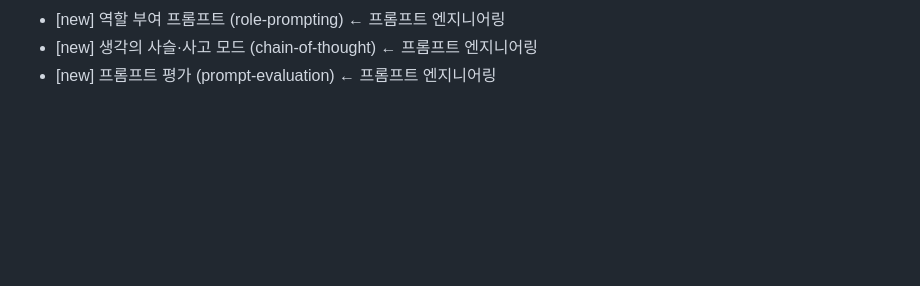
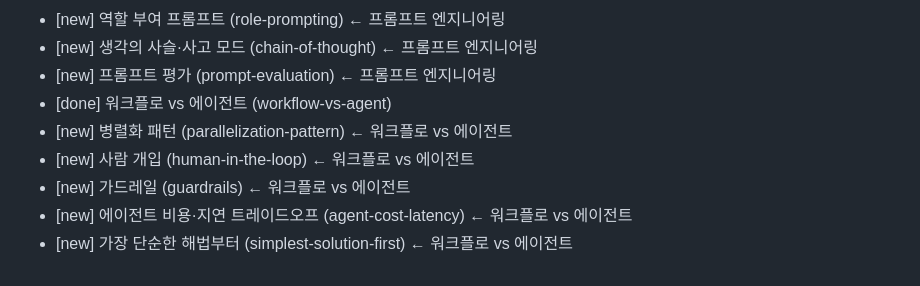
Before and after one commit to wjdgks7178/ai-mindmap, a Markdown page: changelog/2026-10-28.md, the part around the change. Rendered like a GitHub page; blank space fills up the shorter version.

Commit message:
node: workflow-vs-agent

```diff
--- a/changelog/2026-10-28.md
+++ b/changelog/2026-10-28.md
@@ -106,3 +106,9 @@
 - [new] 역할 부여 프롬프트 (role-prompting) ← 프롬프트 엔지니어링
 - [new] 생각의 사슬·사고 모드 (chain-of-thought) ← 프롬프트 엔지니어링
 - [new] 프롬프트 평가 (prompt-evaluation) ← 프롬프트 엔지니어링
+- [done] 워크플로 vs 에이전트 (workflow-vs-agent)
+- [new] 병렬화 패턴 (parallelization-pattern) ← 워크플로 vs 에이전트
+- [new] 사람 개입 (human-in-the-loop) ← 워크플로 vs 에이전트
+- [new] 가드레일 (guardrails) ← 워크플로 vs 에이전트
+- [new] 에이전트 비용·지연 트레이드오프 (agent-cost-latency) ← 워크플로 vs 에이전트
+- [new] 가장 단순한 해법부터 (simplest-solution-first) ← 워크플로 vs 에이전트
```
Also changed, not shown: articles/workflow-vs-agent.md (added, +47 -0 lines).
